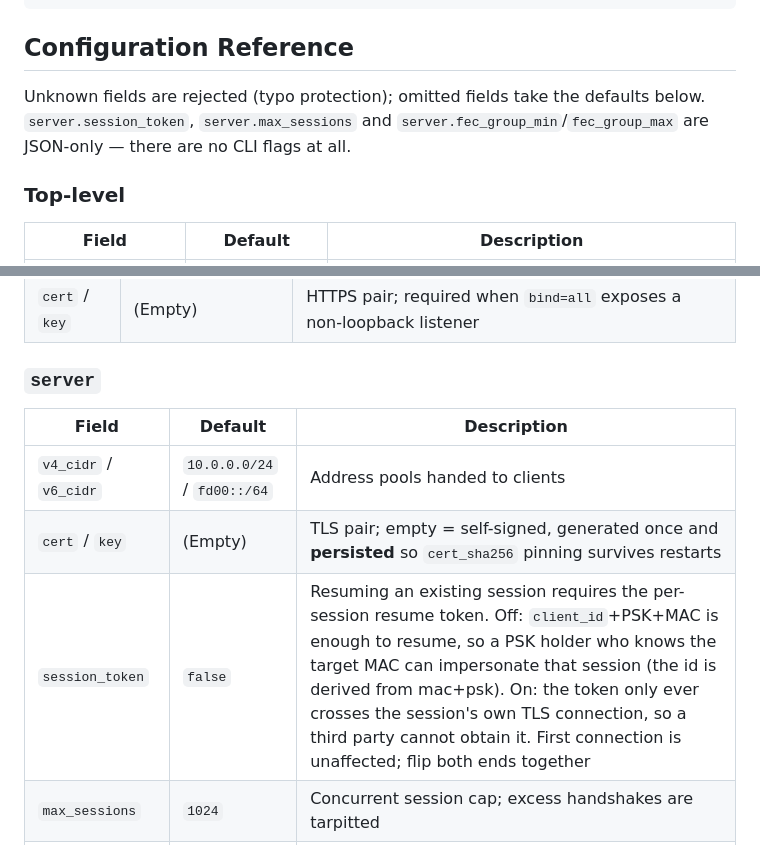
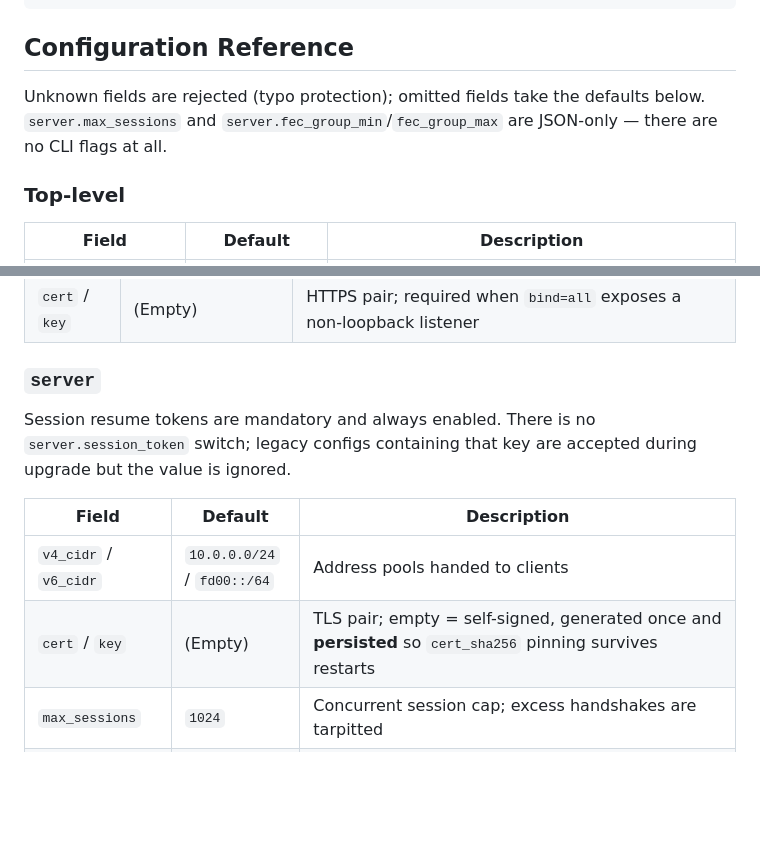
Before and after one commit to NNdroid/tlsvpn, a Markdown page: README.md, 2 parts joined by grey strips. Drawn GitHub-style; blank space fills up the shorter version.

Commit message:
docs(session): document mandatory resume tokens

```diff
--- a/README.md
+++ b/README.md
@@ -46,7 +46,7 @@ Minimal examples (full files ship in the repo root):
 
 ## Configuration Reference
 
-Unknown fields are rejected (typo protection); omitted fields take the defaults below. `server.session_token`, `server.max_sessions` and `server.fec_group_min`/`fec_group_max` are JSON-only — there are no CLI flags at all.
+Unknown fields are rejected (typo protection); omitted fields take the defaults below. `server.max_sessions` and `server.fec_group_min`/`fec_group_max` are JSON-only — there are no CLI flags at all.
 
 ### Top-level
 
@@ -76,11 +76,12 @@ Unknown fields are rejected (typo protection); omitted fields take the defaults
 
 ### `server`
 
+Session resume tokens are mandatory and always enabled. There is no `server.session_token` switch; legacy configs containing that key are accepted during upgrade but the value is ignored.
+
 | Field | Default | Description |
 | --- | --- | --- |
 | `v4_cidr` / `v6_cidr` | `10.0.0.0/24` / `fd00::/64` | Address pools handed to clients |
 | `cert` / `key` | (Empty) | TLS pair; empty = self-signed, generated once and **persisted** so `cert_sha256` pinning survives restarts |
-| `session_token` | `false` | Resuming an existing session requires the per-session resume token. Off: `client_id`+PSK+MAC is enough to resume, so a PSK holder who knows the target MAC can impersonate that session (the id is derived from mac+psk). On: the token only ever crosses the session's own TLS connection, so a third party cannot obtain it. First connection is unaffected; flip both ends together |
 | `max_sessions` | `1024` | Concurrent session cap; excess handshakes are tarpitted |
 | `fec_group_min` / `fec_group_max` | `2` / `64` | Range of peer FEC group sizes K the server will accept. A handshake that requests FEC with K outside the range is **refused** (not clamped) — the peer chose its own coding parameter, and silently changing K would make it pay a different redundancy ratio unknowingly. Defaults are the protocol limits, so no extra limit applies unless configured. Direction: the parity is broadcast to all N backends, so the ratio is N/K — raising `min` (floor) bounds bandwidth usage, lowering `max` (ceiling) bounds the pending-frame buffer and recovery latency |
 
```
